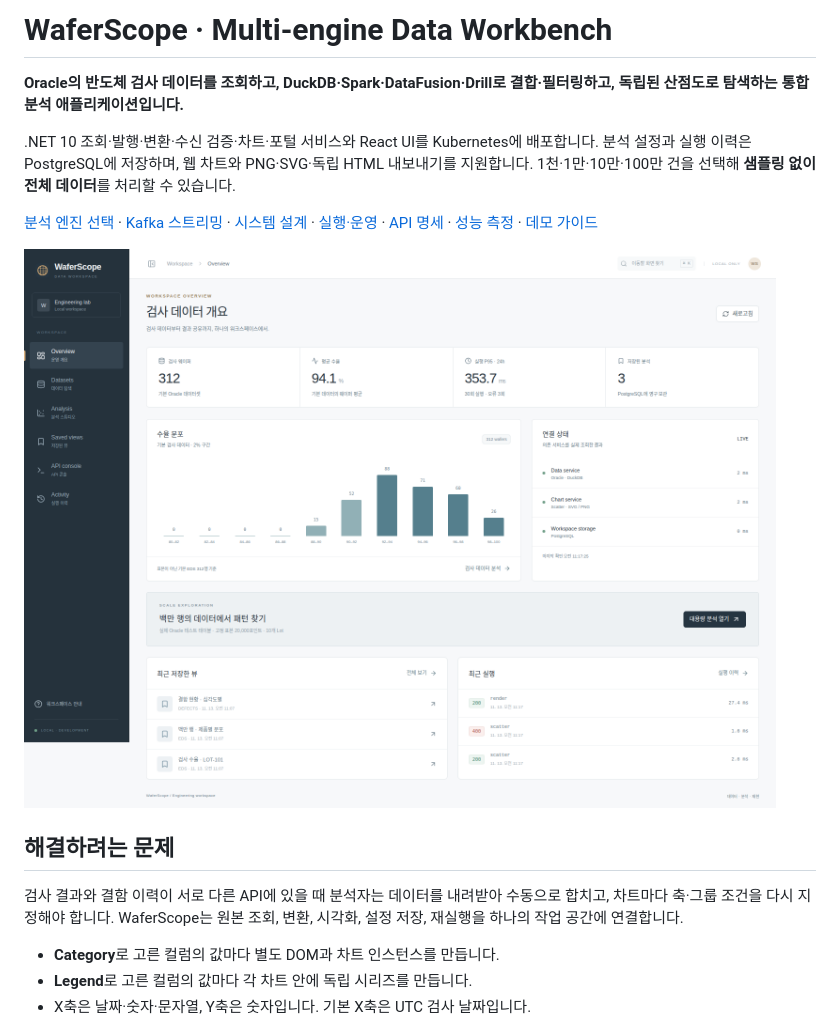
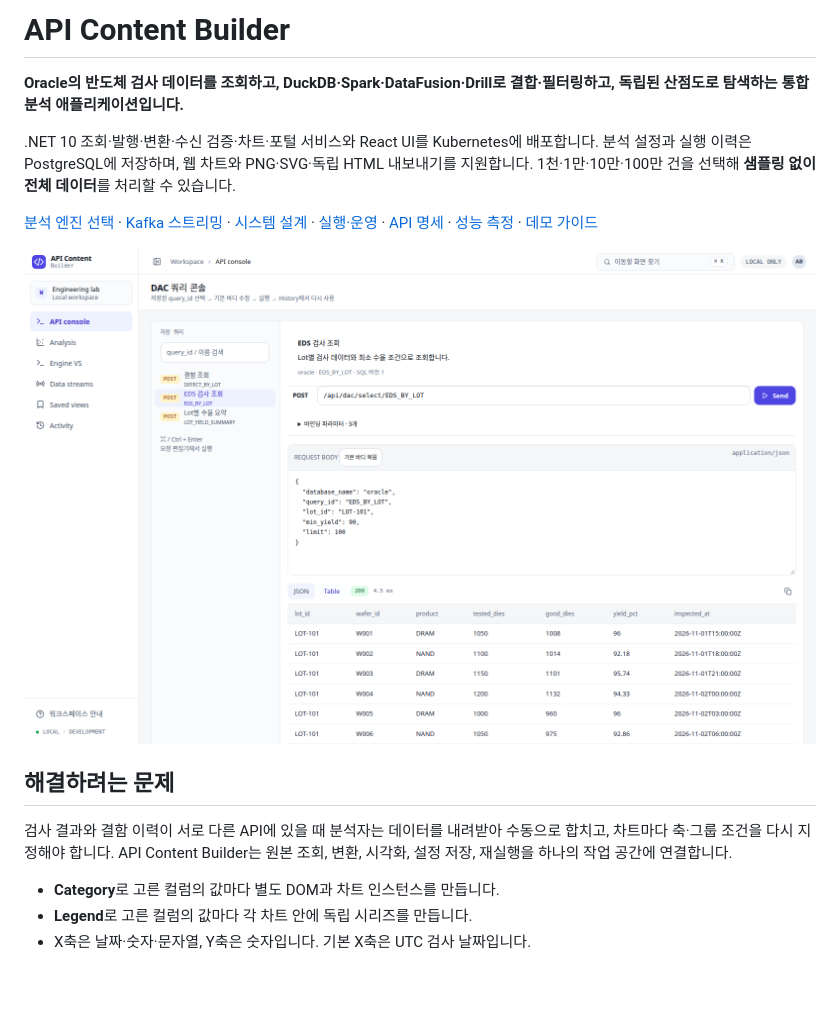
Before and after one commit to amuro33/dac-duckdb, a Markdown page: README.md, the part around the change. GitHub-like rendering; pictures changed too: docs/images/api-content-builder.png (added); blank space fills up the shorter version.

Commit message:
Refresh README branding and API console screenshot

```diff
--- a/README.md
+++ b/README.md
@@ -1,4 +1,4 @@
-# WaferScope · Multi-engine Data Workbench
+# API Content Builder
 
 **Oracle의 반도체 검사 데이터를 조회하고, DuckDB·Spark·DataFusion·Drill로 결합·필터링하고, 독립된 산점도로 탐색하는 통합 분석 애플리케이션입니다.**
 
@@ -6,11 +6,11 @@
 
 [분석 엔진 선택](docs/engines.md) · [Kafka 스트리밍](docs/streaming.md) · [시스템 설계](docs/architecture.md) · [실행·운영](docs/runbook.md) · [API 명세](docs/api.md) · [성능 측정](docs/chart-timing.md) · [데모 가이드](docs/portfolio-guide.md)
 
-![WaferScope 운영 개요](docs/images/overview.png)
+![API Content Builder — 저장 쿼리 선택, 요청 편집, 실행 결과와 이력](docs/images/api-content-builder.png)
 
 ## 해결하려는 문제
 
-검사 결과와 결함 이력이 서로 다른 API에 있을 때 분석자는 데이터를 내려받아 수동으로 합치고, 차트마다 축·그룹 조건을 다시 지정해야 합니다. WaferScope는 원본 조회, 변환, 시각화, 설정 저장, 재실행을 하나의 작업 공간에 연결합니다.
+검사 결과와 결함 이력이 서로 다른 API에 있을 때 분석자는 데이터를 내려받아 수동으로 합치고, 차트마다 축·그룹 조건을 다시 지정해야 합니다. API Content Builder는 원본 조회, 변환, 시각화, 설정 저장, 재실행을 하나의 작업 공간에 연결합니다.
 
 - **Category**로 고른 컬럼의 값마다 별도 DOM과 차트 인스턴스를 만듭니다.
 - **Legend**로 고른 컬럼의 값마다 각 차트 안에 독립 시리즈를 만듭니다.
```
